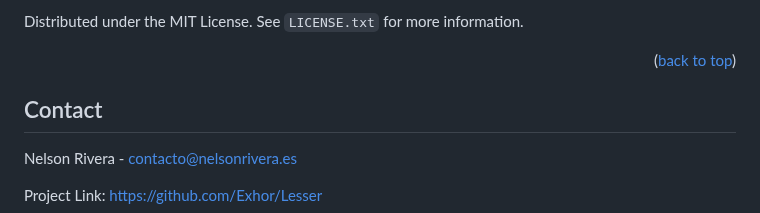
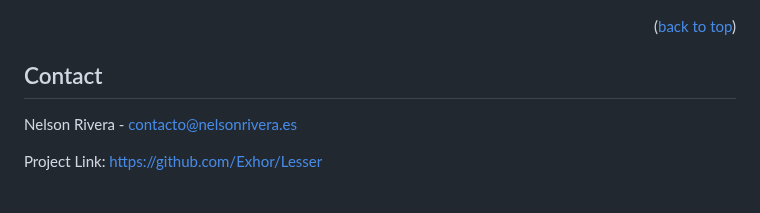
Before and after one commit to Exhore/Lesser, a Markdown page: README.md, the part around one of its changes. Drawn GitHub-style.

```diff
--- a/README.md
+++ b/README.md
@@ -138,5 +139,4 @@ _For more examples, please refer to the [Documentation](https://example.com)_
 
-Distributed under the MIT License. See `LICENSE.txt` for more information.
 
 <p align="right">(<a href="#readme-top">back to top</a>)</p>
 
```
Also changed, not shown: other parts of README.md (+1 -0 lines).
